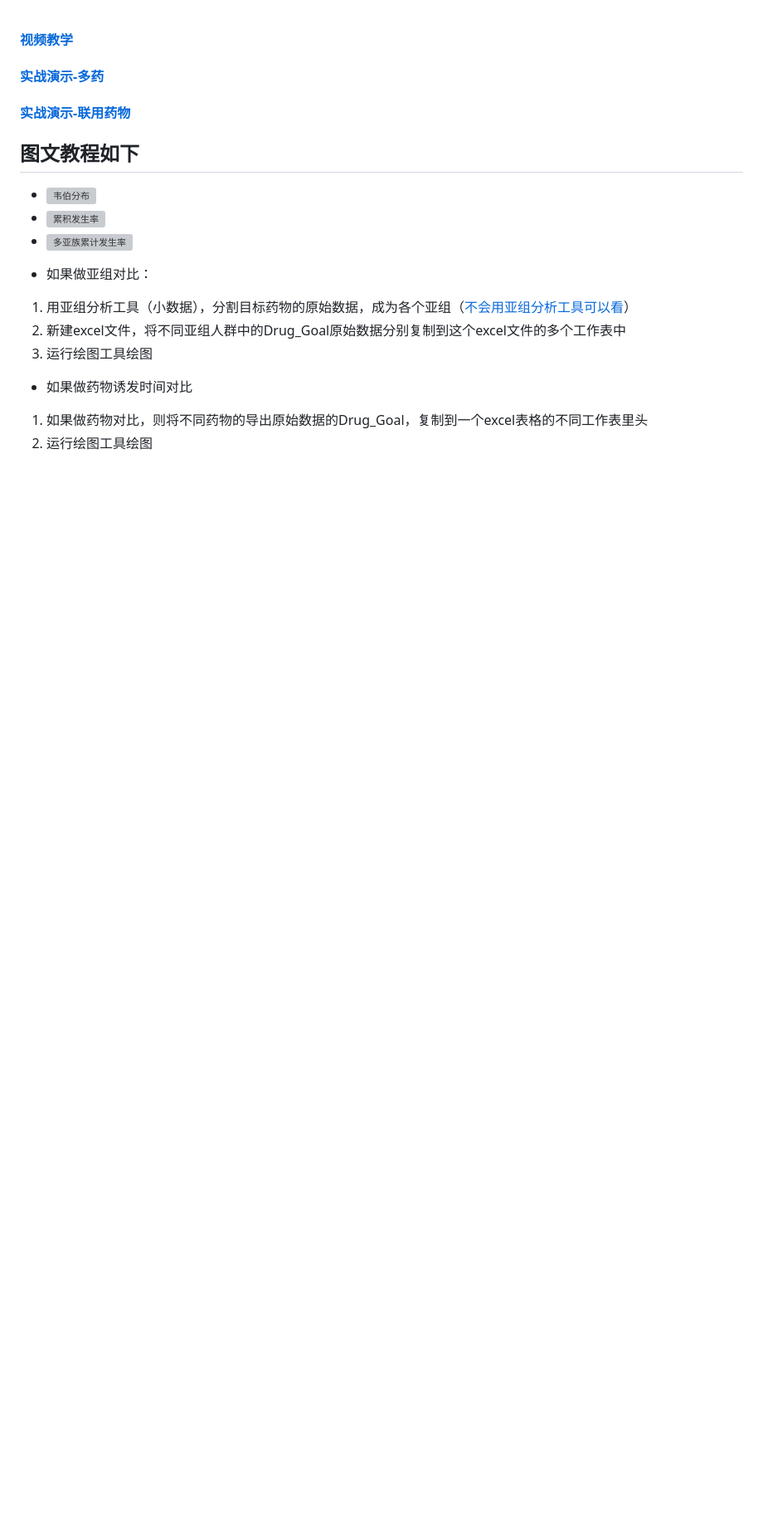
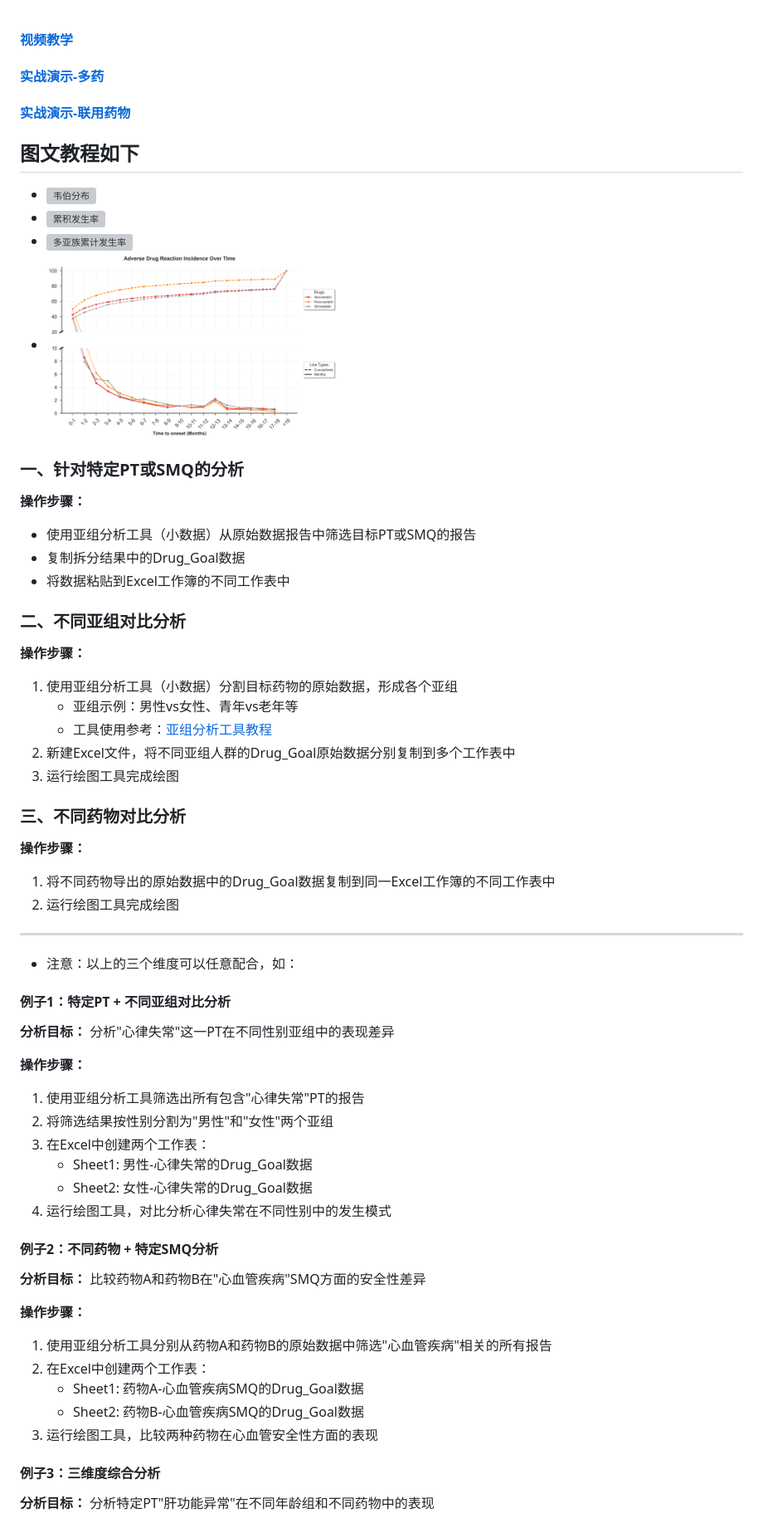
Before and after one commit to TwilightOfSea/Sci-Faers-Lab-Clone, a Markdown page: 特殊图像绘制教程/韦伯分布和累积发生率曲线绘制(亚组对比or多药对比).md, the part around one of its changes. Shown at 83% size. GitHub-like rendering; pictures changed too: pic/正常-tto母子.png (added); blank space fills up the shorter version; grey boxes are pictures that could not be loaded.

```diff
--- a/特殊图像绘制教程/韦伯分布和累积发生率曲线绘制(亚组对比or多药对比).md
+++ b/特殊图像绘制教程/韦伯分布和累积发生率曲线绘制(亚组对比or多药对比).md
@@ -6,12 +6,54 @@
 - <img src="../pic/韦伯分布-NEW.png" alt="韦伯分布" width="350">
 - <img src="../pic/累积发生率.png" alt="累积发生率" width="350">
 - <img src="../pic/多亚族累计发生率.png" alt="多亚族累计发生率" width="350">
+- <img src="../pic/正常-tto母子.png" alt="多亚族累计发生率" width="350">
 
-- 如果做亚组对比：
-1. 用亚组分析工具（小数据），分割目标药物的原始数据，成为各个亚组（[不会用亚组分析工具可以看](https://www.bilibili.com/video/BV14yVpzZEHU/)）
-2. 新建excel文件，将不同亚组人群中的Drug_Goal原始数据分别复制到这个excel文件的多个工作表中
-3. 运行绘图工具绘图
 
-- 如果做药物诱发时间对比
-1. 如果做药物对比，则将不同药物的导出原始数据的Drug_Goal，复制到一个excel表格的不同工作表里头
-2. 运行绘图工具绘图
+### 一、针对特定PT或SMQ的分析
+**操作步骤：**
+- 使用亚组分析工具（小数据）从原始数据报告中筛选目标PT或SMQ的报告
+- 复制拆分结果中的Drug_Goal数据
+- 将数据粘贴到Excel工作簿的不同工作表中
+
+### 二、不同亚组对比分析
+**操作步骤：**
+1. 使用亚组分析工具（小数据）分割目标药物的原始数据，形成各个亚组
+   - 亚组示例：男性vs女性、青年vs老年等
+   - 工具使用参考：[亚组分析工具教程](https://www.bilibili.com/video/BV14yVpzZEHU/)
+2. 新建Excel文件，将不同亚组人群的Drug_Goal原始数据分别复制到多个工作表中
+3. 运行绘图工具完成绘图
+
+### 三、不同药物对比分析
+**操作步骤：**
+1. 将不同药物导出的原始数据中的Drug_Goal数据复制到同一Excel工作簿的不同工作表中
+2. 运行绘图工具完成绘图
+
+---
+- 注意：以上的三个维度可以任意配合，如：
+#### 例子1：特定PT + 不同亚组对比分析
+
+**分析目标：** 分析"心律失常"这一PT在不同性别亚组中的表现差异
+
+**操作步骤：**
+1. 使用亚组分析工具筛选出所有包含"心律失常"PT的报告
+2. 将筛选结果按性别分割为"男性"和"女性"两个亚组
+3. 在Excel中创建两个工作表：
+   - Sheet1: 男性-心律失常的Drug_Goal数据
+   - Sheet2: 女性-心律失常的Drug_Goal数据
+4. 运行绘图工具，对比分析心律失常在不同性别中的发生模式
+
+#### 例子2：不同药物 + 特定SMQ分析
+
+**分析目标：** 比较药物A和药物B在"心血管疾病"SMQ方面的安全性差异
+
+**操作步骤：**
+1. 使用亚组分析工具分别从药物A和药物B的原始数据中筛选"心血管疾病"相关的所有报告
+2. 在Excel中创建两个工作表：
+   - Sheet1: 药物A-心血管疾病SMQ的Drug_Goal数据
+   - Sheet2: 药物B-心血管疾病SMQ的Drug_Goal数据
+3. 运行绘图工具，比较两种药物在心血管安全性方面的表现
+
+#### 例子3：三维度综合分析
+
+**分析目标：** 分析特定PT"肝功能异常"在不同年龄组和不同药物中的表现
+
```
Also changed, not shown: other parts of 特殊图像绘制教程/韦伯分布和累积发生率曲线绘制(亚组对比or多药对比).md (+11 -0 lines), 特殊图像绘制教程/多元Logistic回归分析，单药or多药or联合用药适用.md (+5 -0 lines), 特殊图像绘制教程/小提琴图-AVONA检验和独立样本t检验.md (added, +34 -0 lines), pic/多亚组对比小提琴图-不做检验_temp.png (added), pic/多因素逻辑回归图片.png (added), pic/统计检验-简单逻辑.png (added).
